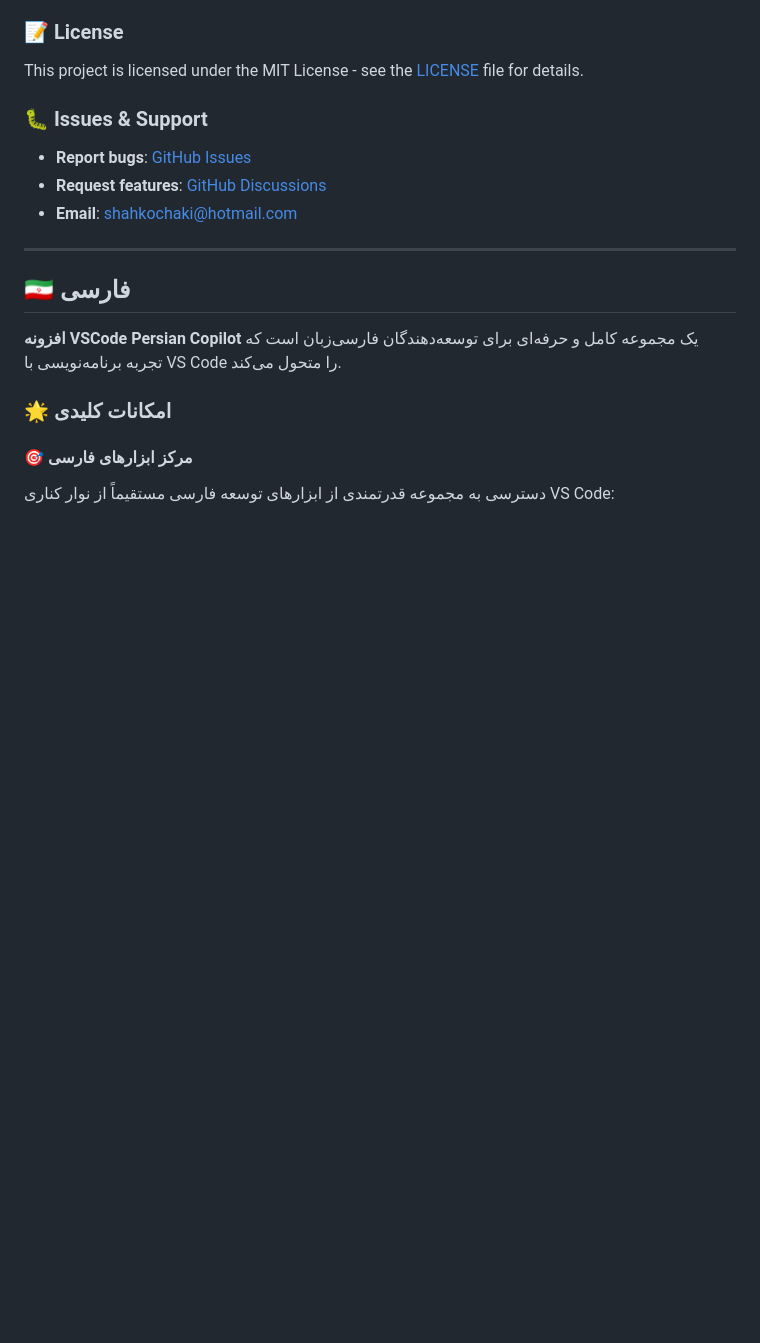
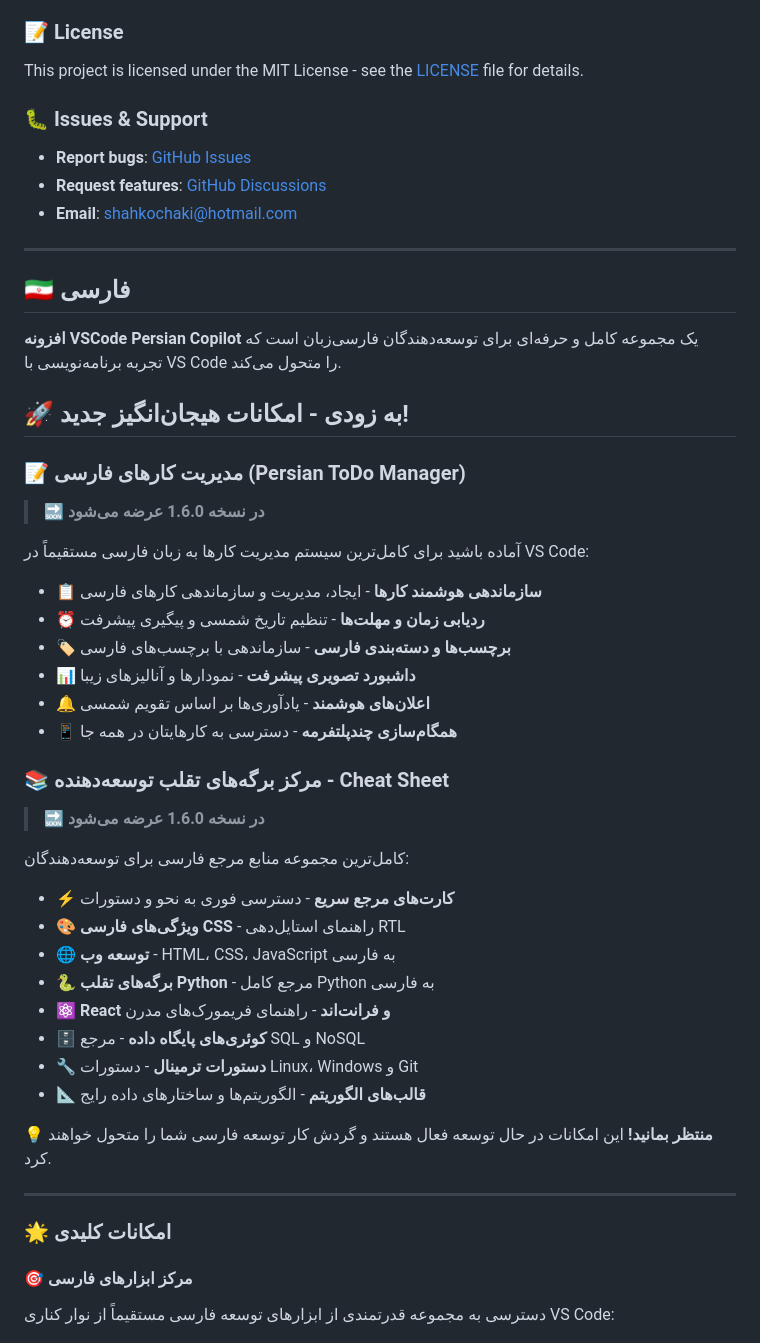
Before and after one commit to shahkochaki/VSCode-Persian-Copilot, a Markdown page: README.md, the part around the change printed below. Rendered like a GitHub page; blank space fills up the shorter version.

```diff
--- a/README.md
+++ b/README.md
@@ -142,6 +172,36 @@ This project is licensed under the MIT License - see the [LICENSE](LICENSE) file
 ## 🇮🇷 فارسی
 
 **افزونه VSCode Persian Copilot** یک مجموعه کامل و حرفه‌ای برای توسعه‌دهندگان فارسی‌زبان است که تجربه برنامه‌نویسی با VS Code را متحول می‌کند.
+
+## 🚀 **به زودی - امکانات هیجان‌انگیز جدید!**
+
+### 📝 **مدیریت کارهای فارسی (Persian ToDo Manager)**
+> 🔜 **در نسخه 1.6.0 عرضه می‌شود**
+
+آماده باشید برای کامل‌ترین سیستم مدیریت کارها به زبان فارسی مستقیماً در VS Code:
+- **📋 سازماندهی هوشمند کارها** - ایجاد، مدیریت و سازماندهی کارهای فارسی
+- **⏰ ردیابی زمان و مهلت‌ها** - تنظیم تاریخ شمسی و پیگیری پیشرفت
+- **🏷️ برچسب‌ها و دسته‌بندی فارسی** - سازماندهی با برچسب‌های فارسی
+- **📊 داشبورد تصویری پیشرفت** - نمودارها و آنالیزهای زیبا
+- **🔔 اعلان‌های هوشمند** - یادآوری‌ها بر اساس تقویم شمسی
+- **📱 همگام‌سازی چندپلتفرمه** - دسترسی به کارهایتان در همه جا
+
+### 📚 **مرکز برگه‌های تقلب توسعه‌دهنده - Cheat Sheet**
+> 🔜 **در نسخه 1.6.0 عرضه می‌شود**
+
+کامل‌ترین مجموعه منابع مرجع فارسی برای توسعه‌دهندگان:
+- **⚡ کارت‌های مرجع سریع** - دسترسی فوری به نحو و دستورات
+- **🎨 ویژگی‌های فارسی CSS** - راهنمای استایل‌دهی RTL
+- **🌐 توسعه وب** - HTML، CSS، JavaScript به فارسی
+- **🐍 برگه‌های تقلب Python** - مرجع کامل Python به فارسی
+- **⚛️ React و فرانت‌اند** - راهنمای فریمورک‌های مدرن
+- **🗄️ کوئری‌های پایگاه داده** - مرجع SQL و NoSQL
+- **🔧 دستورات ترمینال** - دستورات Linux، Windows و Git
+- **📐 قالب‌های الگوریتم** - الگوریتم‌ها و ساختارهای داده رایج
+
+**💡 منتظر بمانید!** این امکانات در حال توسعه فعال هستند و گردش کار توسعه فارسی شما را متحول خواهند کرد.
+
+---
 
 ### 🌟 امکانات کلیدی
 
```
Also changed, not shown: other parts of README.md (+30 -0 lines), CHANGELOG.md (+28 -0 lines).
